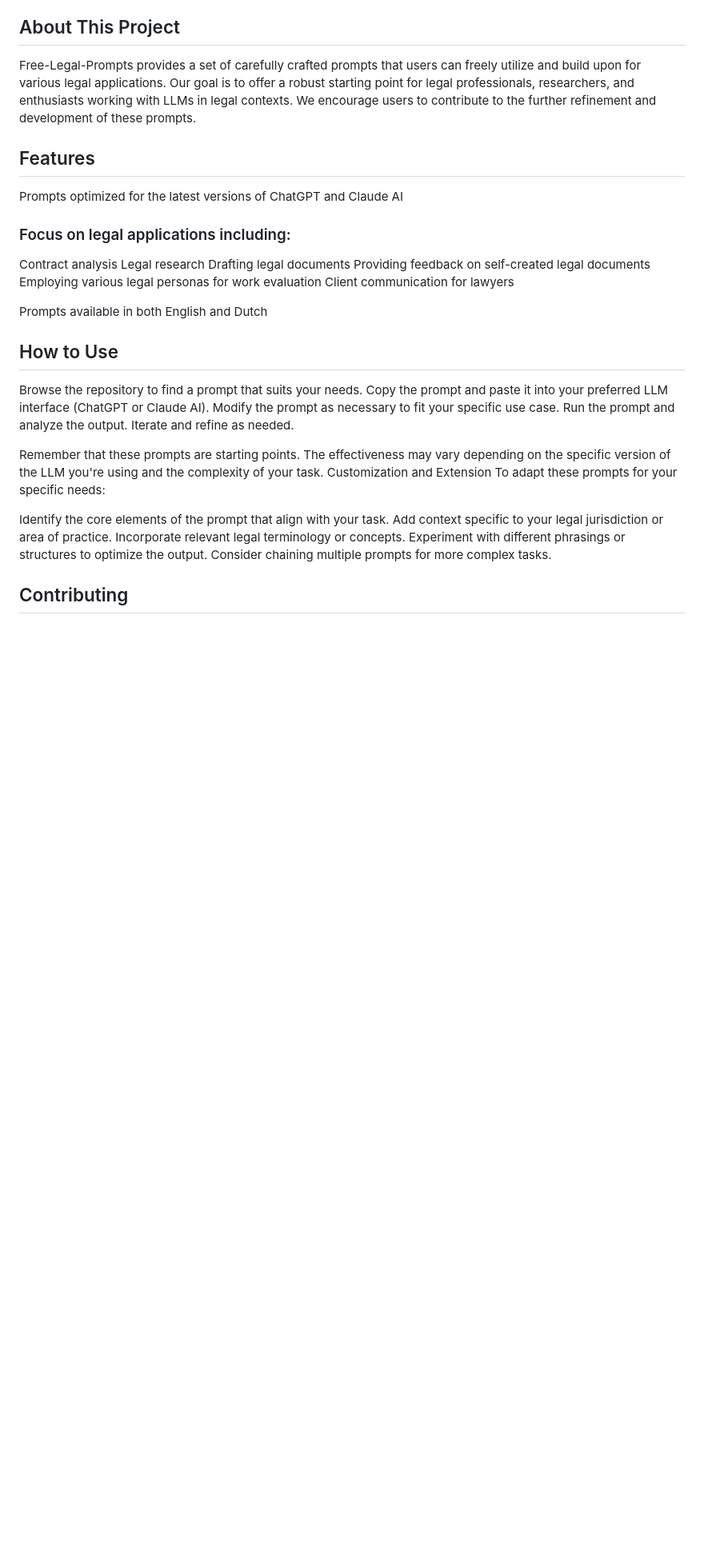
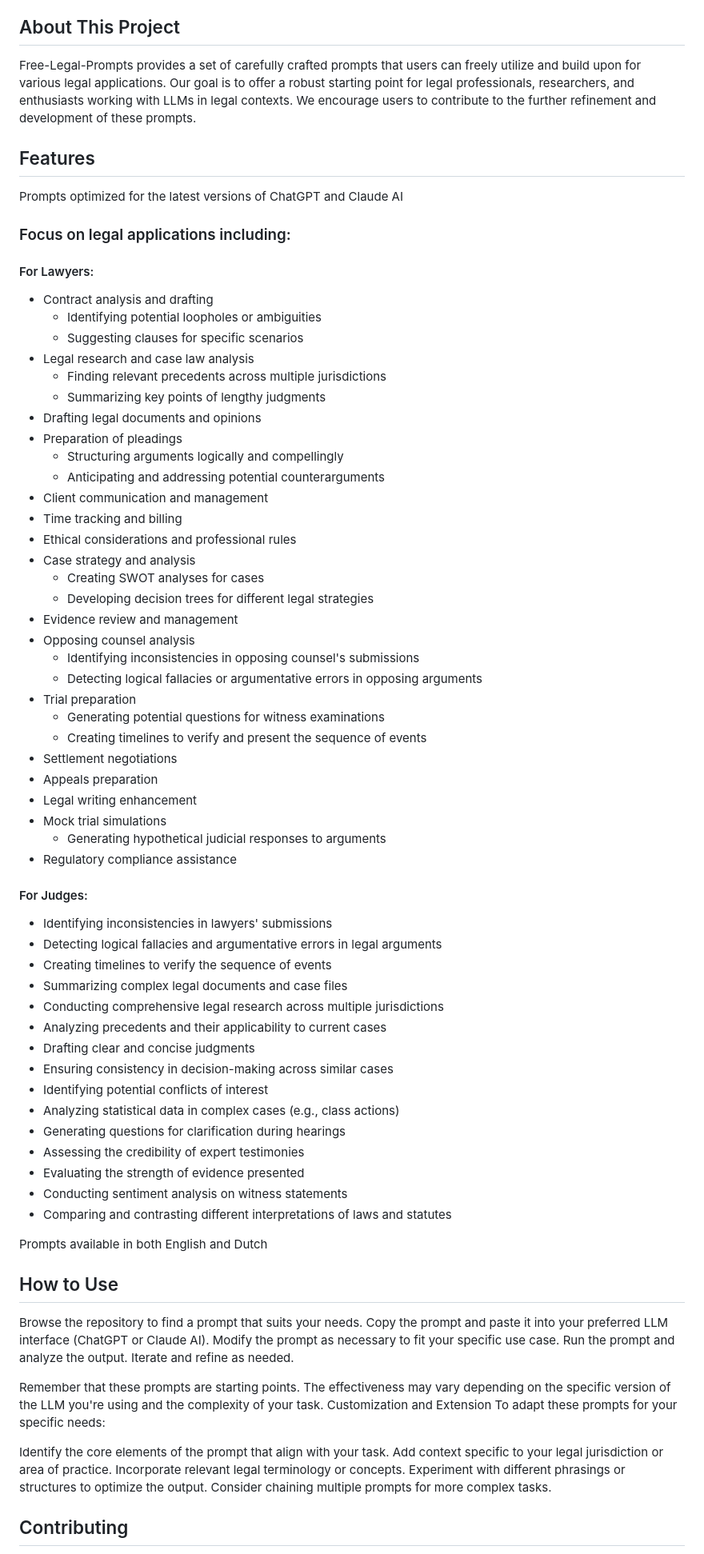
Before and after one commit to anthonyloeff/Free-Legal-Prompts, a Markdown page: README.md, the part around the change. Shown: that part at 80% size. GitHub-like rendering; blank space fills up the shorter version.

```diff
--- a/README.md
+++ b/README.md
@@ -6,13 +6,56 @@ Free-Legal-Prompts provides a set of carefully crafted prompts that users can fr
 
 ## Features
 Prompts optimized for the latest versions of ChatGPT and Claude AI
+
 ### Focus on legal applications including:
-Contract analysis
-Legal research
-Drafting legal documents
-Providing feedback on self-created legal documents
-Employing various legal personas for work evaluation
-Client communication for lawyers
+
+#### For Lawyers:
+- Contract analysis and drafting
+  - Identifying potential loopholes or ambiguities
+  - Suggesting clauses for specific scenarios
+- Legal research and case law analysis
+  - Finding relevant precedents across multiple jurisdictions
+  - Summarizing key points of lengthy judgments
+- Drafting legal documents and opinions
+- Preparation of pleadings
+  - Structuring arguments logically and compellingly
+  - Anticipating and addressing potential counterarguments
+- Client communication and management
+- Time tracking and billing
+- Ethical considerations and professional rules
+- Case strategy and analysis
+  - Creating SWOT analyses for cases
+  - Developing decision trees for different legal strategies
+- Evidence review and management
+- Opposing counsel analysis
+  - Identifying inconsistencies in opposing counsel's submissions
+  - Detecting logical fallacies or argumentative errors in opposing arguments
+- Trial preparation
+  - Generating potential questions for witness examinations
+  - Creating timelines to verify and present the sequence of events
+- Settlement negotiations
+- Appeals preparation
+- Legal writing enhancement
+- Mock trial simulations
+  - Generating hypothetical judicial responses to arguments
+- Regulatory compliance assistance
+
+#### For Judges:
+- Identifying inconsistencies in lawyers' submissions
+- Detecting logical fallacies and argumentative errors in legal arguments
+- Creating timelines to verify the sequence of events
+- Summarizing complex legal documents and case files
+- Conducting comprehensive legal research across multiple jurisdictions
+- Analyzing precedents and their applicability to current cases
+- Drafting clear and concise judgments
+- Ensuring consistency in decision-making across similar cases
+- Identifying potential conflicts of interest
+- Analyzing statistical data in complex cases (e.g., class actions)
+- Generating questions for clarification during hearings
+- Assessing the credibility of expert testimonies
+- Evaluating the strength of evidence presented
+- Conducting sentiment analysis on witness statements
+- Comparing and contrasting different interpretations of laws and statutes
 
 Prompts available in both English and Dutch
 
```
